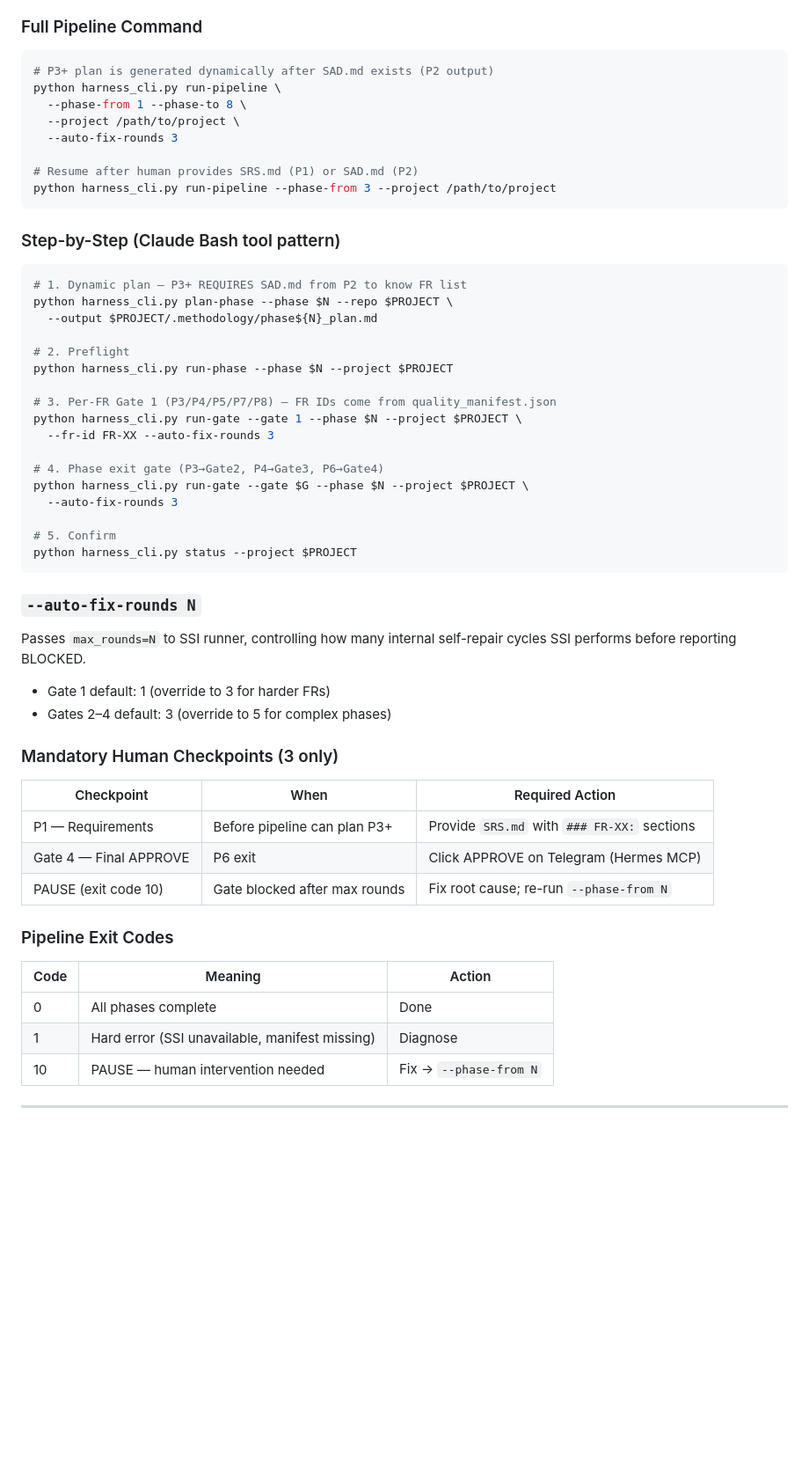
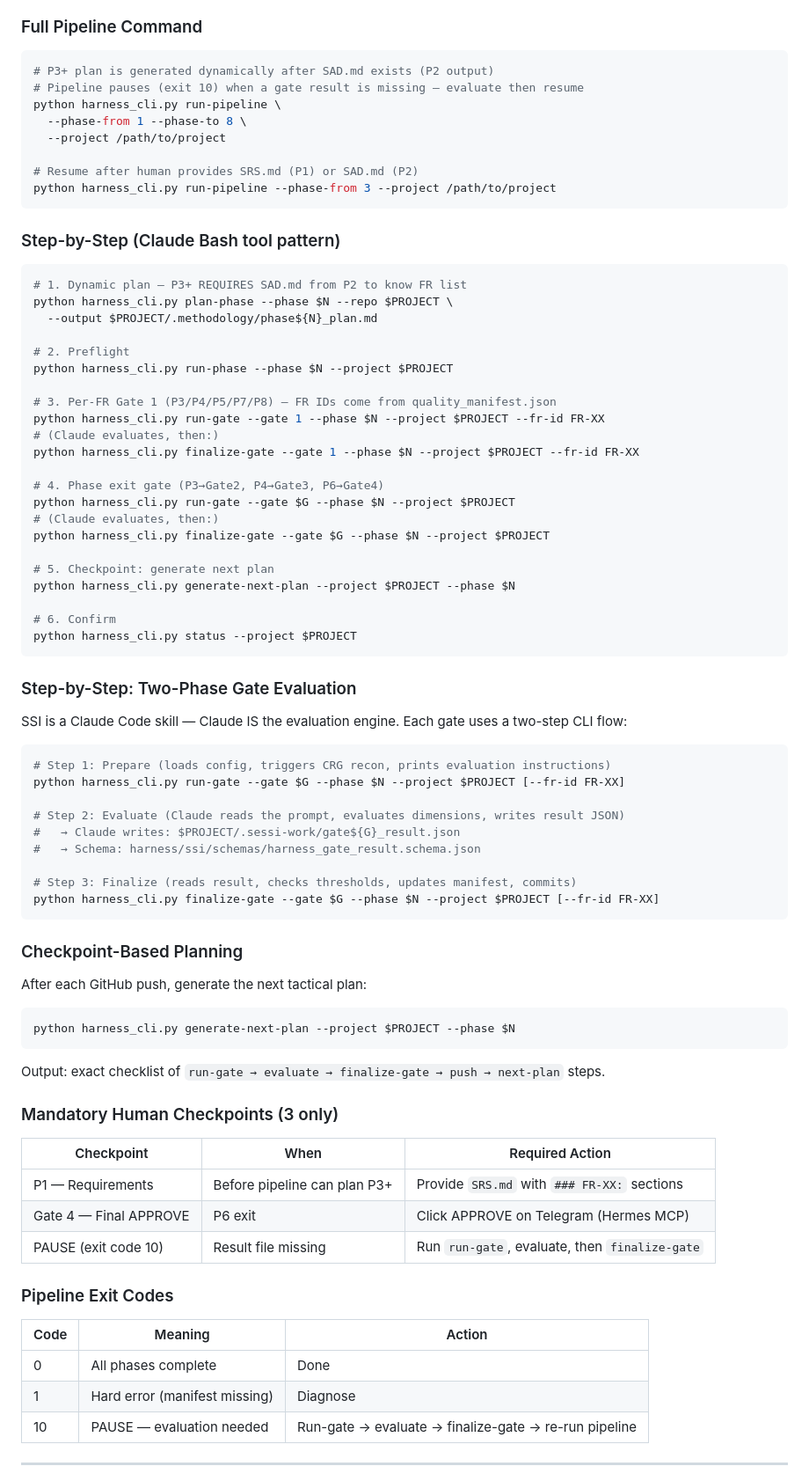
Before and after one commit to johnnylugm-tech/harness-methodology, a Markdown page: SKILL.md, the part around one of its changes. Shown at 88% size. GitHub-like rendering; blank space fills up the shorter version.

````diff
--- a/SKILL.md
+++ b/SKILL.md
@@ -303,10 +306,10 @@ Gate 4 needs my Telegram APPROVE — handle everything else."
 
 ```bash
 # P3+ plan is generated dynamically after SAD.md exists (P2 output)
+# Pipeline pauses (exit 10) when a gate result is missing — evaluate then resume
 python harness_cli.py run-pipeline \
   --phase-from 1 --phase-to 8 \
-  --project /path/to/project \
-  --auto-fix-rounds 3
+  --project /path/to/project
 
 # Resume after human provides SRS.md (P1) or SAD.md (P2)
 python harness_cli.py run-pipeline --phase-from 3 --project /path/to/project
@@ -323,23 +326,47 @@ python harness_cli.py plan-phase --phase $N --repo $PROJECT \
 python harness_cli.py run-phase --phase $N --project $PROJECT
 
 # 3. Per-FR Gate 1 (P3/P4/P5/P7/P8) — FR IDs come from quality_manifest.json
-python harness_cli.py run-gate --gate 1 --phase $N --project $PROJECT \
-  --fr-id FR-XX --auto-fix-rounds 3
+python harness_cli.py run-gate --gate 1 --phase $N --project $PROJECT --fr-id FR-XX
+# (Claude evaluates, then:)
+python harness_cli.py finalize-gate --gate 1 --phase $N --project $PROJECT --fr-id FR-XX
 
 # 4. Phase exit gate (P3→Gate2, P4→Gate3, P6→Gate4)
-python harness_cli.py run-gate --gate $G --phase $N --project $PROJECT \
-  --auto-fix-rounds 3
+python harness_cli.py run-gate --gate $G --phase $N --project $PROJECT
+# (Claude evaluates, then:)
+python harness_cli.py finalize-gate --gate $G --phase $N --project $PROJECT
 
-# 5. Confirm
+# 5. Checkpoint: generate next plan
+python harness_cli.py generate-next-plan --project $PROJECT --phase $N
+
+# 6. Confirm
 python harness_cli.py status --project $PROJECT
 ```
 
-### `--auto-fix-rounds N`
+### Step-by-Step: Two-Phase Gate Evaluation
 
-Passes `max_rounds=N` to SSI runner, controlling how many internal
-self-repair cycles SSI performs before reporting BLOCKED.
-- Gate 1 default: 1 (override to 3 for harder FRs)
-- Gates 2–4 default: 3 (override to 5 for complex phases)
+SSI is a Claude Code skill — Claude IS the evaluation engine. Each gate uses a two-step CLI flow:
+
+```bash
+# Step 1: Prepare (loads config, triggers CRG recon, prints evaluation instructions)
+python harness_cli.py run-gate --gate $G --phase $N --project $PROJECT [--fr-id FR-XX]
+
+# Step 2: Evaluate (Claude reads the prompt, evaluates dimensions, writes result JSON)
+#   → Claude writes: $PROJECT/.sessi-work/gate${G}_result.json
+#   → Schema: harness/ssi/schemas/harness_gate_result.schema.json
+
+# Step 3: Finalize (reads result, checks thresholds, updates manifest, commits)
+python harness_cli.py finalize-gate --gate $G --phase $N --project $PROJECT [--fr-id FR-XX]
+```
+
+### Checkpoint-Based Planning
+
+After each GitHub push, generate the next tactical plan:
+
+```bash
+python harness_cli.py generate-next-plan --project $PROJECT --phase $N
+```
+
+Output: exact checklist of `run-gate → evaluate → finalize-gate → push → next-plan` steps.
 
 ### Mandatory Human Checkpoints (3 only)
 
@@ -347,15 +374,15 @@ self-repair cycles SSI performs before reporting BLOCKED.
 |---|---|---|
 | P1 — Requirements | Before pipeline can plan P3+ | Provide `SRS.md` with `### FR-XX:` sections |
 | Gate 4 — Final APPROVE | P6 exit | Click APPROVE on Telegram (Hermes MCP) |
-| PAUSE (exit code 10) | Gate blocked after max rounds | Fix root cause; re-run `--phase-from N` |
+| PAUSE (exit code 10) | Result file missing | Run `run-gate`, evaluate, then `finalize-gate` |
 
 ### Pipeline Exit Codes
 
 | Code | Meaning | Action |
 |---|---|---|
 | 0 | All phases complete | Done |
-| 1 | Hard error (SSI unavailable, manifest missing) | Diagnose |
-| 10 | PAUSE — human intervention needed | Fix → `--phase-from N` |
+| 1 | Hard error (manifest missing) | Diagnose |
+| 10 | PAUSE — evaluation needed | Run-gate → evaluate → finalize-gate → re-run pipeline |
 
 ---
 
````
Also changed, not shown: other parts of SKILL.md (+68 -4 lines), SAD.md (+84 -73 lines), docs/HARNESS_INTEGRATION.md (+43 -19 lines).
